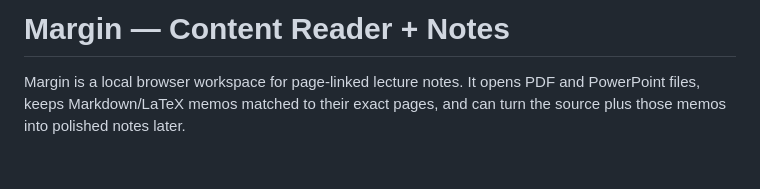
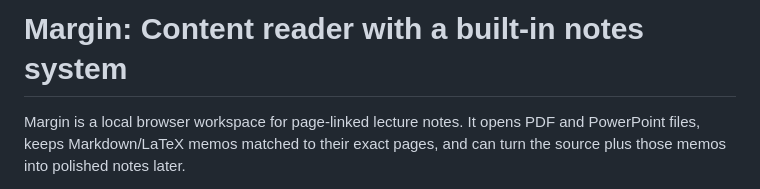
Before and after one commit to IcyCrucifix/margin, a Markdown page: README.md, the part around the change. Rendered like a GitHub page; blank space fills up the shorter version.

Commit message:
Update project title and description in README

```diff
--- a/README.md
+++ b/README.md
@@ -1,4 +1,4 @@
-# Margin — Content Reader + Notes
+# Margin: Content reader with a built-in notes system
 
 Margin is a local browser workspace for page-linked lecture notes. It opens PDF and PowerPoint files, keeps Markdown/LaTeX memos matched to their exact pages, and can turn the source plus those memos into polished notes later.
 
```
